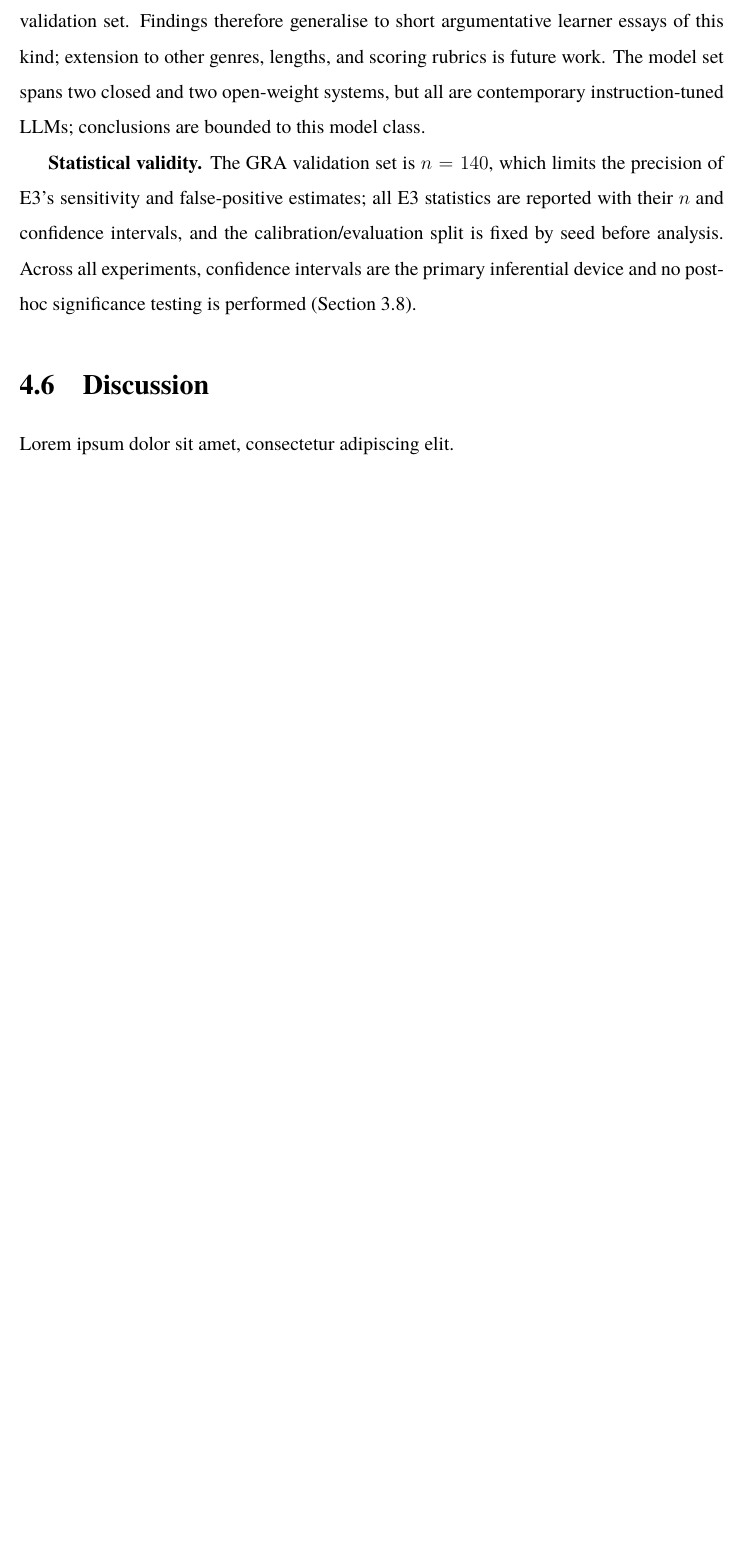
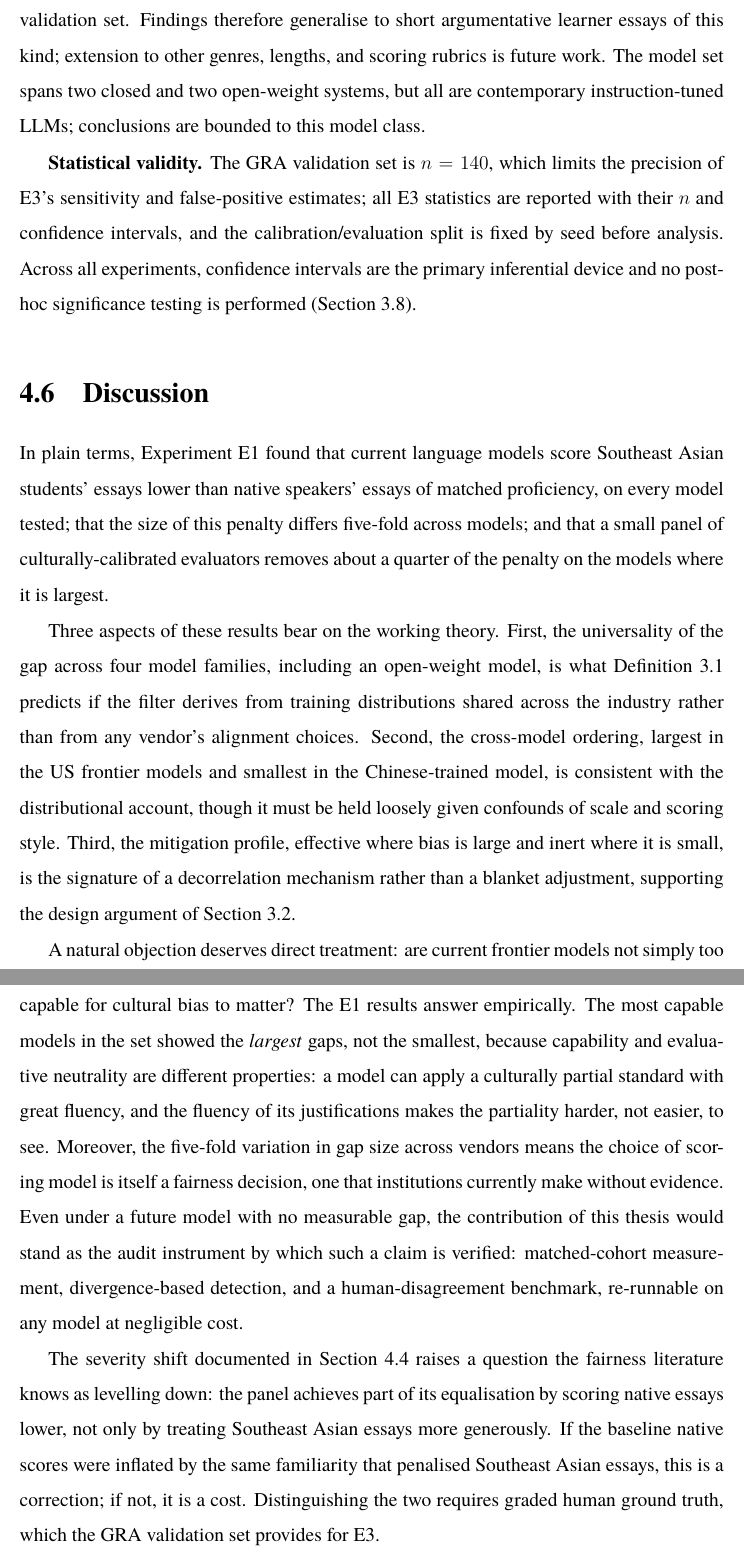
Before and after one commit to mikenk2010/s4139514-Final-Thesis-CAMPS, a LaTeX thesis (s4139514-Minor_Thesis_Part_B.tex, which reads 09-chapter4-results-discussion.tex): part of page 49 of 58 before the commit and two parts of pages 49 and 50 of 58 after it, the two joined at a grey line, cut so that both start at the same text, the shorter picture padded with empty space. Compiled offline with pdfLaTeX.

Commit message:
4.6 Discussion: E1 interpretation, capability-vs-neutrality objection, levelling-down question

```diff
--- a/09-chapter4-results-discussion.tex
+++ b/09-chapter4-results-discussion.tex
@@ -165,8 +165,54 @@ performed (Section~\ref{sec:metrics}).
 
 \section{Discussion}
 \label{sec:results-discussion}
-% Interpret against H1-H4; scalability paradox; zero-sum boundary;
-% relation to Dorleon & Shujaa's formal framework; practical
-% implications for institutions; honest treatment of Part A limitations.
-%% TODO: Week 9.
-Lorem ipsum dolor sit amet, consectetur adipiscing elit.
+%% DRAFT from E1; integrate E2 (k=5, adjudicator, weight frontier) and
+%% E3 (BDS validation) findings when those experiments complete.
+
+In plain terms, Experiment E1 found that current language models score
+Southeast Asian students' essays lower than native speakers' essays of
+matched proficiency, on every model tested; that the size of this
+penalty differs five-fold across models; and that a small panel of
+culturally-calibrated evaluators removes about a quarter of the
+penalty on the models where it is largest.
+
+Three aspects of these results bear on the working theory. First, the
+universality of the gap across four model families, including an
+open-weight model, is what Definition~\ref{def:eef} predicts if the
+filter derives from training distributions shared across the industry
+rather than from any vendor's alignment choices. Second, the
+cross-model ordering, largest in the US frontier models and smallest
+in the Chinese-trained model, is consistent with the distributional
+account, though it must be held loosely given confounds of scale and
+scoring style. Third, the mitigation profile, effective where bias is
+large and inert where it is small, is the signature of a decorrelation
+mechanism rather than a blanket adjustment, supporting the design
+argument of Section~\ref{sec:camps-framework}.
+
+A natural objection deserves direct treatment: are current frontier
+models not simply too capable for cultural bias to matter? The E1
+results answer empirically. The most capable models in the set showed
+the \emph{largest} gaps, not the smallest, because capability and
+evaluative neutrality are different properties: a model can apply a
+culturally partial standard with great fluency, and the fluency of its
+justifications makes the partiality harder, not easier, to see.
+Moreover, the five-fold variation in gap size across vendors means the
+choice of scoring model is itself a fairness decision, one that
+institutions currently make without evidence. Even under a future
+model with no measurable gap, the contribution of this thesis would
+stand as the audit instrument by which such a claim is verified:
+matched-cohort measurement, divergence-based detection, and a
+human-disagreement benchmark, re-runnable on any model at negligible
+cost.
+
+The severity shift documented in
+Section~\ref{sec:results-uncertainty} raises a question the fairness
+literature knows as levelling down: the panel achieves part of its
+equalisation by scoring native essays lower, not only by treating
+Southeast Asian essays more generously. If the baseline native scores
+were inflated by the same familiarity that penalised Southeast Asian
+essays, this is a correction; if not, it is a cost. Distinguishing the
+two requires graded human ground truth, which the GRA validation set
+provides for E3.
+%% TODO: resolve the levelling-down question with E3's human-consensus
+%% comparison; tie back to H3/H4 and the zero-sum framing; integrate
+%% the honest treatment of the Part A evidence base.
```
